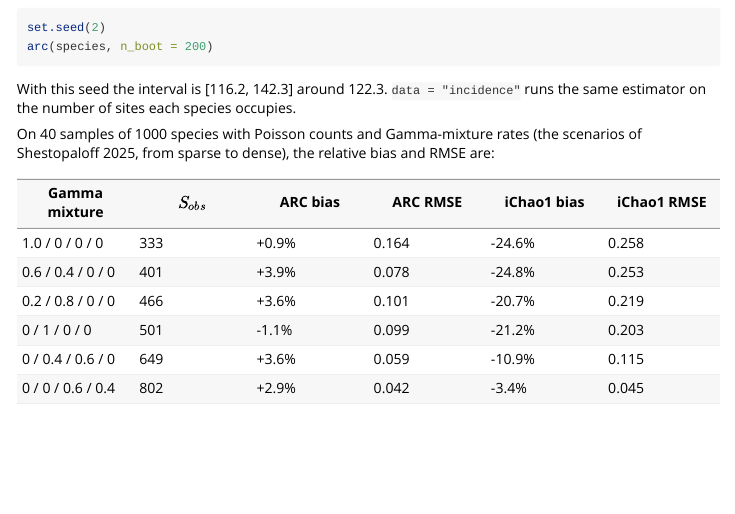
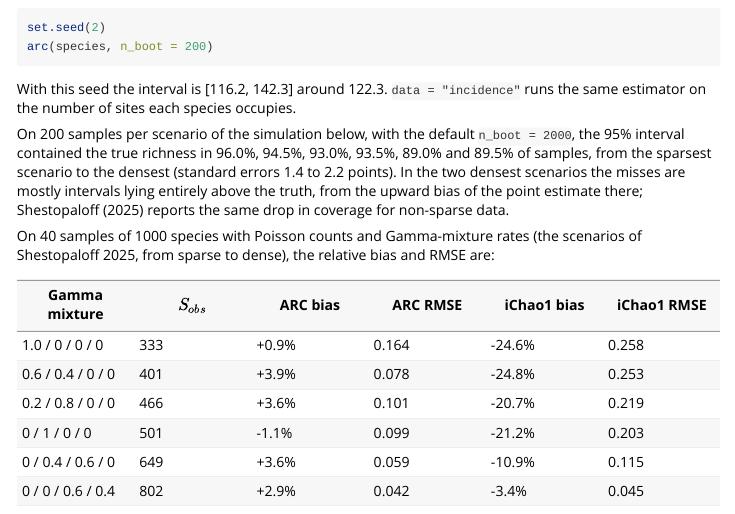
Before and after one commit to gcol33/spacc, an R Markdown document (vignettes/richness-estimation.Rmd): the page in a window 1100 px wide, from 11580 px down. Rendered offline with R 4.5, knitr and Pandoc, with nearby package versions; some code elsewhere in the file could not run offline.

Commit message:
docs(arc): interval coverage on the Poisson-Gamma scenarios (#13)
200 samples per scenario, n_boot = 2000, spacc ba1db00 (run on LiSC):
95% interval coverage 96.0, 94.5, 93.0, 93.5, 89.0 and 89.5 percent from
sparse to dense. Misses in the dense scenarios are mostly intervals above
the truth, matching the paper's reported drop for non-sparse data.

Co-Authored-By: Claude Opus 5.5 <noreply@anthropic.com>
Claude-Session: https://claude.ai/code/session_01KKJYn5ZRtigutsXtD1qNuF

```diff
--- a/vignettes/richness-estimation.Rmd
+++ b/vignettes/richness-estimation.Rmd
@@ -391,6 +391,14 @@ arc(species, n_boot = 200)
 With this seed the interval is [116.2, 142.3] around 122.3. `data = "incidence"`
 runs the same estimator on the number of sites each species occupies.
 
+On 200 samples per scenario of the simulation below, with the default
+`n_boot = 2000`, the 95% interval contained the true richness in 96.0%, 94.5%,
+93.0%, 93.5%, 89.0% and 89.5% of samples, from the sparsest scenario to the
+densest (standard errors 1.4 to 2.2 points). In the two densest scenarios the
+misses are mostly intervals lying entirely above the truth, from the upward
+bias of the point estimate there; Shestopaloff (2025) reports the same drop in
+coverage for non-sparse data.
+
 On 40 samples of 1000 species with Poisson counts and Gamma-mixture rates (the
 scenarios of Shestopaloff 2025, from sparse to dense), the relative bias and
 RMSE are:
```
Also changed, not shown: R/arc.R (+4 -1 lines), 1 other file.
